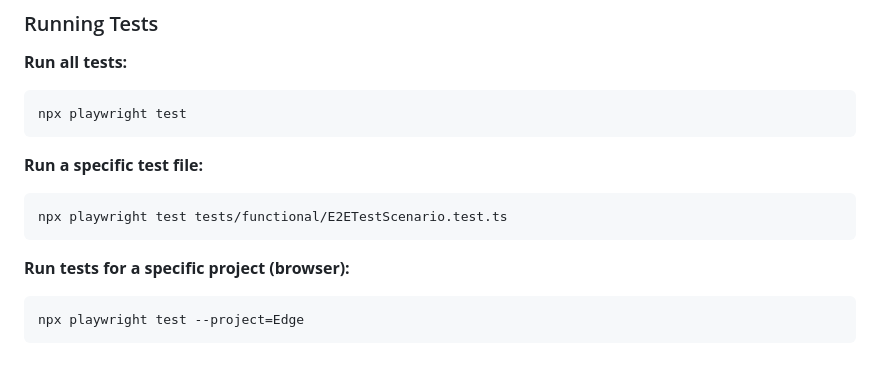
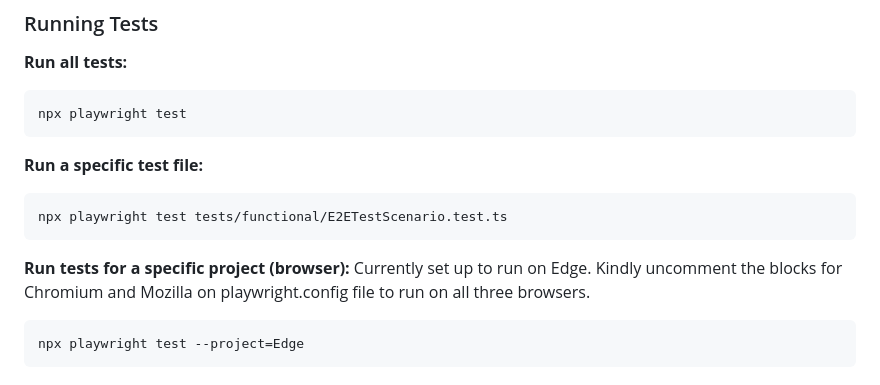
Before and after one commit to mitesh0110/playwright-typescript-pom, a Markdown page: README.md, the part around the change. Rendered like a GitHub page.

````diff
--- a/README.md
+++ b/README.md
@@ -57,6 +57,7 @@ npx playwright test tests/functional/E2ETestScenario.test.ts
 ```
 
 **Run tests for a specific project (browser):**
+Currently set up to run on Edge. Kindly uncomment the blocks for Chromium and Mozilla on playwright.config file to run on all three browsers.
 ```powershell
 npx playwright test --project=Edge
 ```
````
